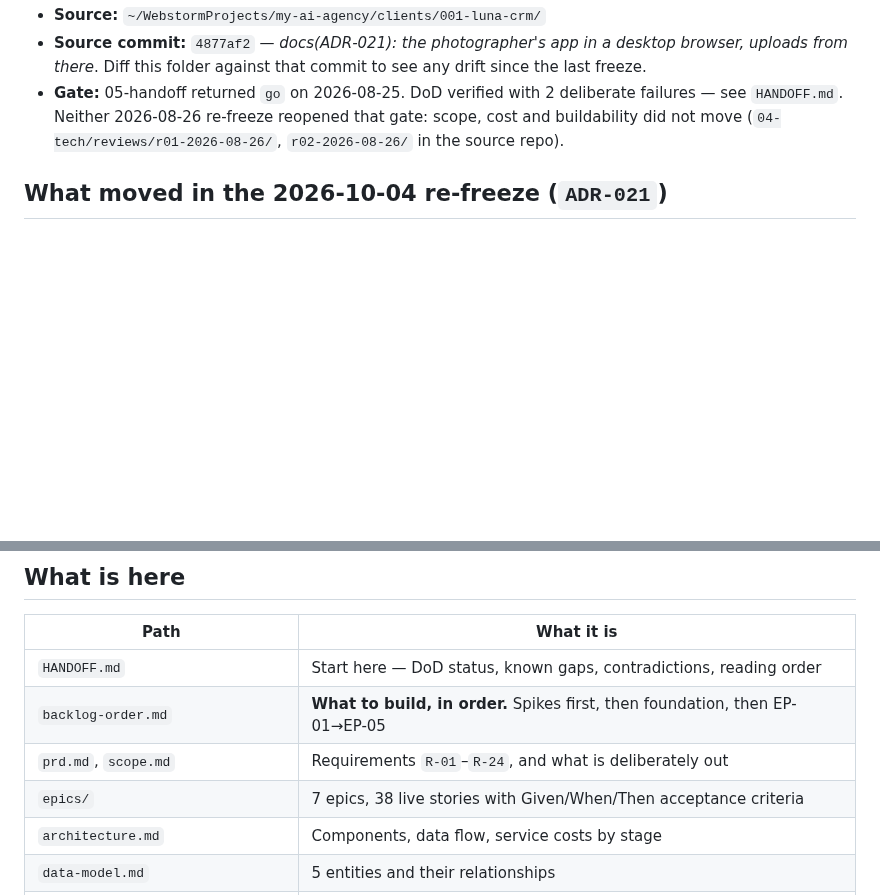
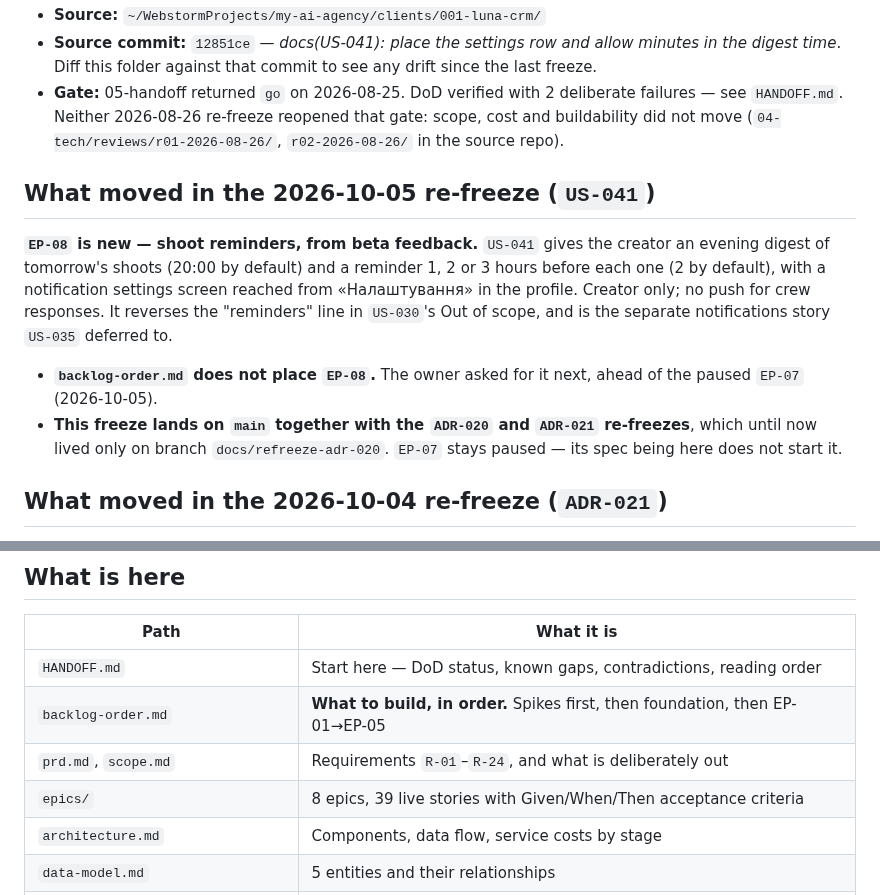
Before and after one commit to kozrkozr/luna-crm, a Markdown page: docs/product/README.md, 2 parts joined by grey strips. GitHub-like rendering; blank space fills up the shorter version.

Commit message:
docs(product): re-freeze after US-041 — shoot reminders, EP-08 added
Source commit is now 12851ce.

Co-Authored-By: Claude Opus 5.5 <noreply@anthropic.com>

```diff
--- a/docs/product/README.md
+++ b/docs/product/README.md
@@ -9,10 +9,23 @@ This is a point-in-time copy of the handoff package produced by the discovery pi
 - **Source:** `~/WebstormProjects/my-ai-agency/clients/001-luna-crm/`
-- **Source commit:** `4877af2` — *docs(ADR-021): the photographer's app in a desktop browser, uploads from there*.
+- **Source commit:** `12851ce` — *docs(US-041): place the settings row and allow minutes in the digest time*.
   Diff this folder against that commit to see any drift since the last freeze.
 - **Gate:** 05-handoff returned `go` on 2026-08-25. DoD verified with 2 deliberate failures —
   see `HANDOFF.md`. Neither 2026-08-26 re-freeze reopened that gate: scope, cost and
   buildability did not move (`04-tech/reviews/r01-2026-08-26/`, `r02-2026-08-26/` in the source
   repo).
+
+## What moved in the 2026-10-05 re-freeze (`US-041`)
+**`EP-08` is new — shoot reminders, from beta feedback.** `US-041` gives the creator an evening
+digest of tomorrow's shoots (20:00 by default) and a reminder 1, 2 or 3 hours before each one
+(2 by default), with a notification settings screen reached from «Налаштування» in the profile.
+Creator only; no push for crew responses. It reverses the "reminders" line in `US-030`'s Out of
+scope, and is the separate notifications story `US-035` deferred to.
+
+- **`backlog-order.md` does not place `EP-08`.** The owner asked for it next, ahead of the paused
+  `EP-07` (2026-10-05).
+- **This freeze lands on `main` together with the `ADR-020` and `ADR-021` re-freezes**, which
+  until now lived only on branch `docs/refreeze-adr-020`. `EP-07` stays paused — its spec being
+  here does not start it.
 
 ## What moved in the 2026-10-04 re-freeze (`ADR-021`)
 **The photographer's app is supported in a desktop browser, and files upload from there** — not
@@ -165,7 +178,7 @@ That commit is the visible record that the specification moved, and why.
 | `HANDOFF.md` | Start here — DoD status, known gaps, contradictions, reading order |
 | `backlog-order.md` | **What to build, in order.** Spikes first, then foundation, then EP-01→EP-05 |
 | `prd.md`, `scope.md` | Requirements `R-01`–`R-24`, and what is deliberately out |
-| `epics/` | 7 epics, 38 live stories with Given/When/Then acceptance criteria |
+| `epics/` | 8 epics, 39 live stories with Given/When/Then acceptance criteria |
 | `architecture.md` | Components, data flow, service costs by stage |
 | `data-model.md` | 5 entities and their relationships |
 | `risks.md` | Technical risks, spikes, assumed effort per epic. **R-1 and R-2 retired; R-6 retired earlier** |
```
Also changed, not shown: other parts of docs/product/README.md (+1 -1 lines), 2 other files.
